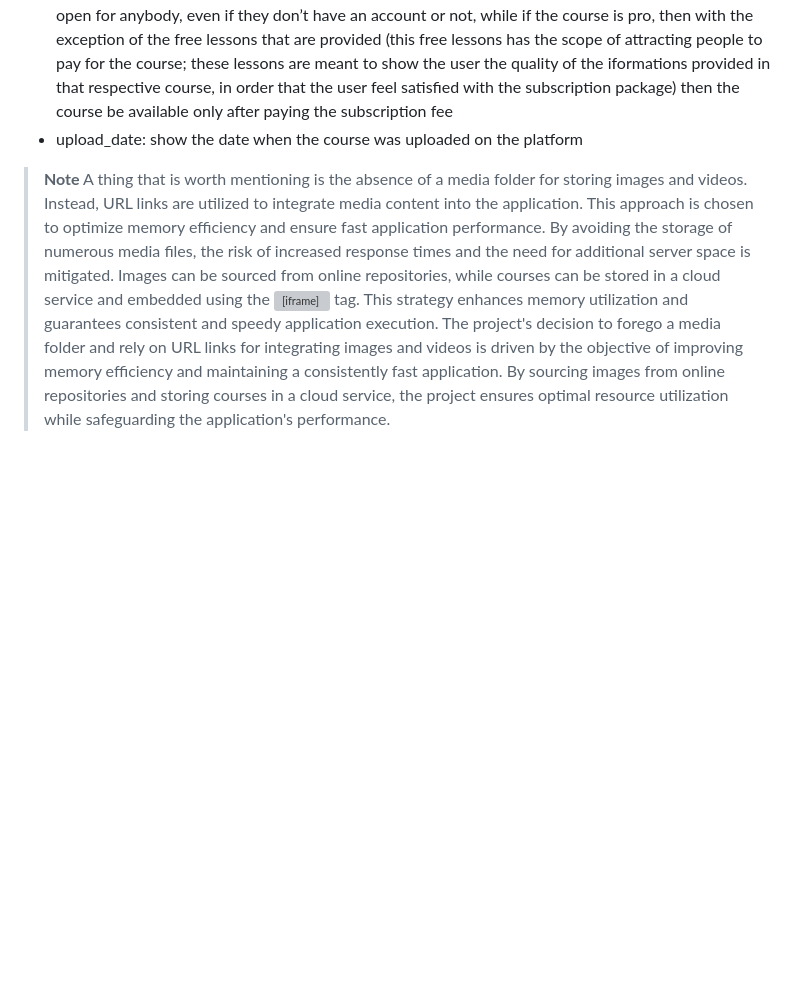
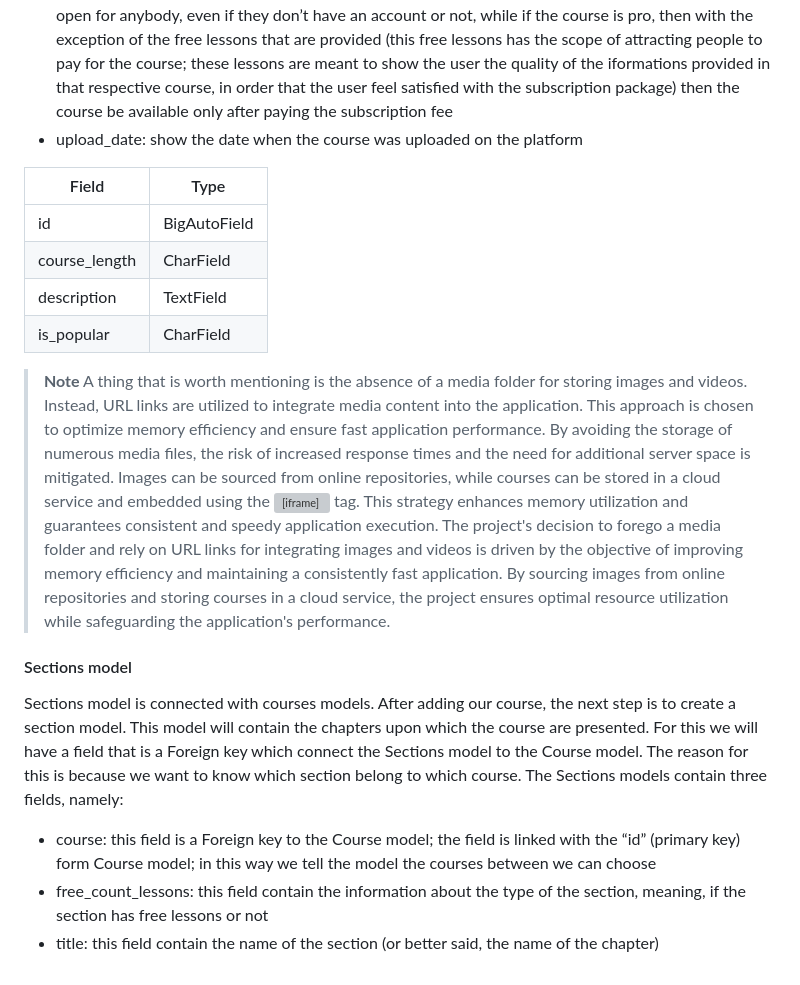
Before and after one commit to OniProgramming/courses-app, a Markdown page: README.md, the part around the change. GitHub-like rendering; blank space fills up the shorter version; grey boxes are pictures that could not be loaded.

```diff
--- a/README.md
+++ b/README.md
@@ -43,6 +43,20 @@ This course model is the first step in the creation of our courses, and it provi
 - type_course: this field has two options to choose; free or pro; if the course is free then the course is open for anybody, even if they don’t have an account or not, while if the course is pro, then with the exception of the free lessons that are provided (this free lessons has the scope of attracting people to pay for the course; these lessons are meant to show the user the quality of the iformations provided in that respective course, in order that the user feel satisfied with the subscription package) then the course be available only after paying the subscription fee
 - upload_date: show the date when the course was uploaded on the platform
 
+| Field            | Type                                                               |
+| ----------------- | ------------------------------------------------------------------ |
+| id | BigAutoField |
+| course_length | CharField |
+| description | TextField |
+| is_popular | CharField |
+
 > **Note**
 > A thing that is worth mentioning is the absence of a media folder for storing images and videos. Instead, URL links are utilized to integrate media content into the application. This approach is chosen to optimize memory efficiency and ensure fast application performance. By avoiding the storage of numerous media files, the risk of increased response times and the need for additional server space is mitigated. Images can be sourced from online repositories, while courses can be stored in a cloud service and embedded using the <iframe> tag. This strategy enhances memory utilization and guarantees consistent and speedy application execution.
 The project's decision to forego a media folder and rely on URL links for integrating images and videos is driven by the objective of improving memory efficiency and maintaining a consistently fast application. By sourcing images from online repositories and storing courses in a cloud service, the project ensures optimal resource utilization while safeguarding the application's performance.
+
+#### Sections model
+Sections model is connected with courses models. After adding our course, the next step is to create a section model. This model will contain the chapters upon which the course are presented. For this we will have a field that is a Foreign key which connect the Sections model to the Course model. The reason for this is because we want to know which section belong to which course.
+The Sections models contain three fields, namely:
+- course: this field is a Foreign key to the Course model; the field is linked with the “id” (primary key) form Course model; in this way we tell the model the courses between we can choose
+- free_count_lessons: this field contain the information about the type of the section, meaning, if the section has free lessons or not
+- title: this field contain the name of the section (or better said, the name of the chapter)
```
